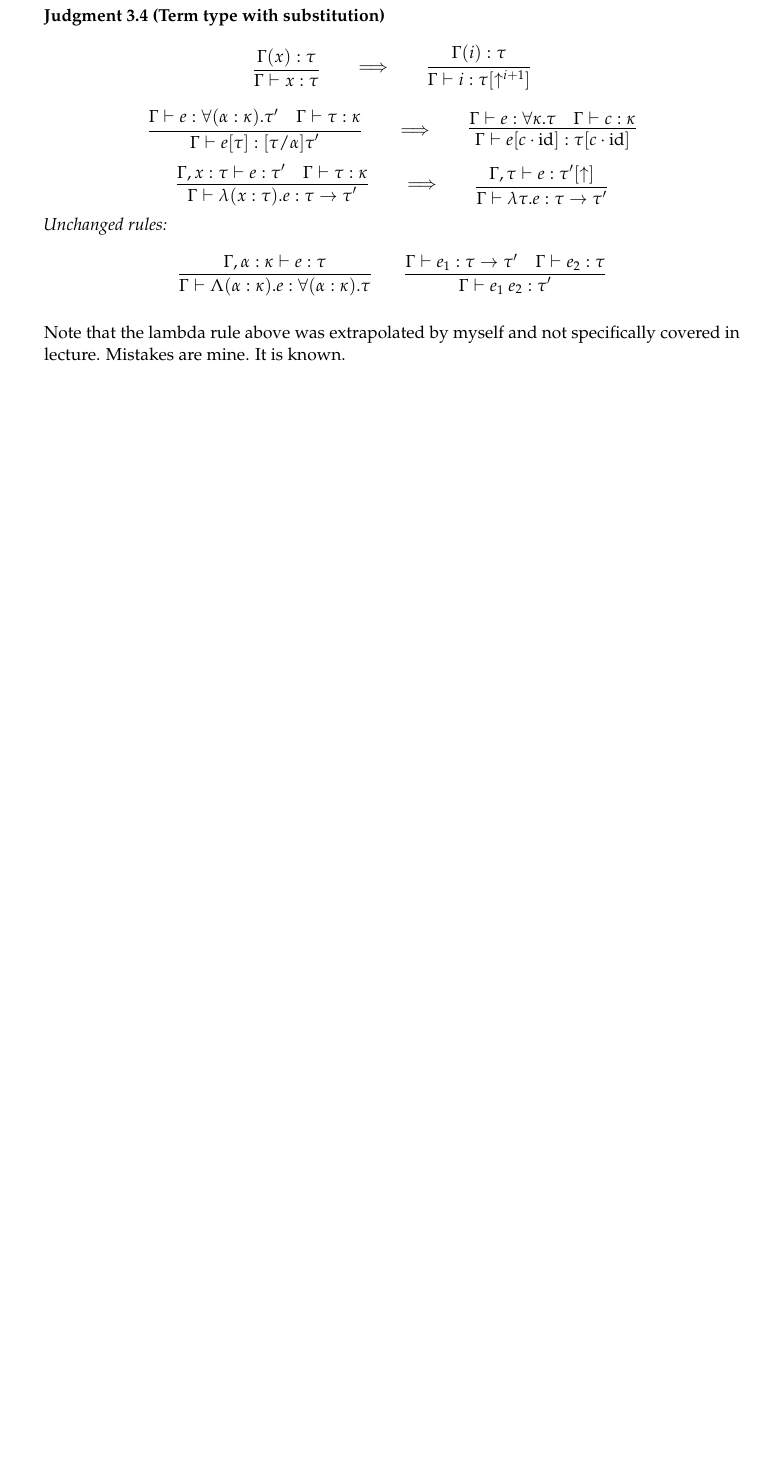
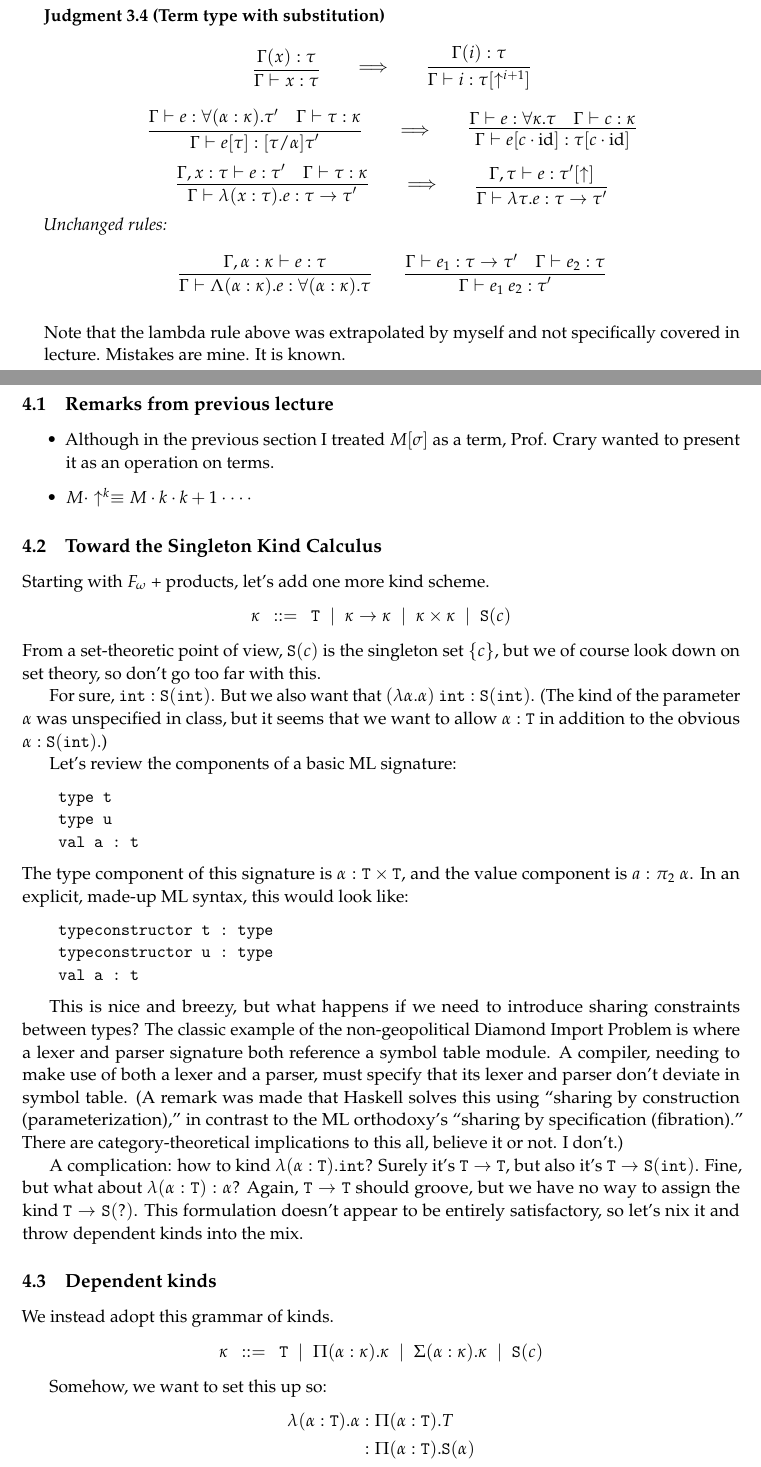
Before and after one commit to ncik-roberts/hot-notes, a LaTeX document (notes.tex, which reads lec04.tex): part of page 10 of 10 before the commit and two parts of pages 10 and 11 of 13 after it, the two joined at a grey line, cut so that both start at the same text, the shorter picture padded with empty space. Compiled offline with pdfLaTeX.

Commit message:
Adds lecture 4

```diff
--- /dev/null
+++ b/lec04.tex
@@ -0,0 +1,67 @@
+\sectionwithdate{Singleton Kind Calculus}{1/25/2018}
+
+\subsection{Remarks from previous lecture}
+\begin{itemize}
+  \item Although in the previous section I treated $M[\sigma]$ as a term, Prof\@. Crary
+    wanted to present it as an operation on terms.
+  \item $M \cdot \uparrow^k \equiv M \cdot k \cdot k+1 \cdot \cdots$
+\end{itemize}
+
+\subsection{Toward the Singleton Kind Calculus}
+Starting with $F_\omega$ + products, let's add one more kind scheme.
+\begin{bnf}
+  \kappa \bnfeq \T
+  \alt \kappa \to \kappa
+  \alt \kappa \times \kappa
+  \alt \S(c)
+\end{bnf}
+From a set-theoretic point of view, $\S(c)$ is the singleton set $\{ c \}$, but we of
+course look down on set theory, so don't go too far with this.
+
+For sure, $\int : \S(\int)$. But we also want that $(\lambda \alpha. \alpha)~\int : \S(\int)$.
+(The kind of the parameter $\alpha$ was unspecified in class, but it seems that we want
+to allow $\alpha : \T$ in addition to the obvious $\alpha : \S(\int)$.)
+
+Let's review the components of a basic ML signature:
+\begin{verbatim}
+    type t
+    type u
+    val a : t
+\end{verbatim}
+The type component of this signature is $\alpha : \T \times \T$, and the value component
+is $a : \pi_2~\alpha$. In an explicit, made-up ML syntax, this would look like:
+\begin{verbatim}
+    typeconstructor t : type
+    typeconstructor u : type
+    val a : t
+\end{verbatim}
+
+This is nice and breezy, but what happens if we need to introduce sharing constraints
+between types? The classic example of the non-geopolitical Diamond Import Problem is where
+a lexer and parser signature both reference a symbol table module.
+A compiler, needing to make use of both a lexer and a parser, must specify that its lexer
+and parser don't deviate in symbol table.
+(A remark was made that Haskell solves this using ``sharing by construction (parameterization),''
+in contrast to the ML orthodoxy's ``sharing by specification (fibration).''
+There are category-theoretical implications to this all, believe it or not. I don't.)
+
+A complication: how to kind $\lambda(\alpha: \T). \int$? Surely it's $\T \to \T$,
+but also it's $\T \to \S(\int)$. Fine, but what about $\lambda(\alpha : \T) : \alpha$?
+Again, $\T \to \T$ should groove, but we have no way to assign the kind $\T \to \S(?)$.
+This formulation doesn't appear to be entirely satisfactory, so let's nix it and throw
+dependent kinds into the mix.
+
+\subsection{Dependent kinds}
+We instead adopt this grammar of kinds.
+\begin{bnf}
+  \kappa \bnfeq \T
+  \alt \Pi (\alpha : \kappa). \kappa
+  \alt \Sigma (\alpha : \kappa). \kappa
+  \alt \S(c)
+\end{bnf}
+
+Somehow, we want to set this up so:
+\begin{align*}
+  \lambda(\alpha : \T) . \alpha &: \Pi(\alpha : \T) . T\\
+                &: \Pi(\alpha : \T) . \S(\alpha)
+\end{align*}
--- a/notes.tex
+++ b/notes.tex
@@ -51,9 +51,11 @@
 \newcommand{\altline}{\\&\mid \;}
 \newcommand{\bnfeq}{~~&::=~~}
 
-\renewcommand{\int}{\mathtt{int}}
-\newcommand{\unit}{\mathtt{unit}}
-\newcommand{\T}{\mathtt{T}}
+\renewcommand{\int}{\textnormal{\texttt{int}}}
+\newcommand{\unit}{\textnormal{\texttt{unit}}}
+\newcommand{\T}{\textnormal{\texttt{T}}} % Type kind
+\renewcommand{\S}{\textnormal{\texttt{S}}} % Singleton kind
+\newcommand{\kind}{\textnormal{kind}} % Singleton kind
 
 %-----------------------
 %  Judgment
```
Also changed, not shown: notes.pdf, lec04.tex (117 more changed lines), notes.tex (1 more changed lines).
